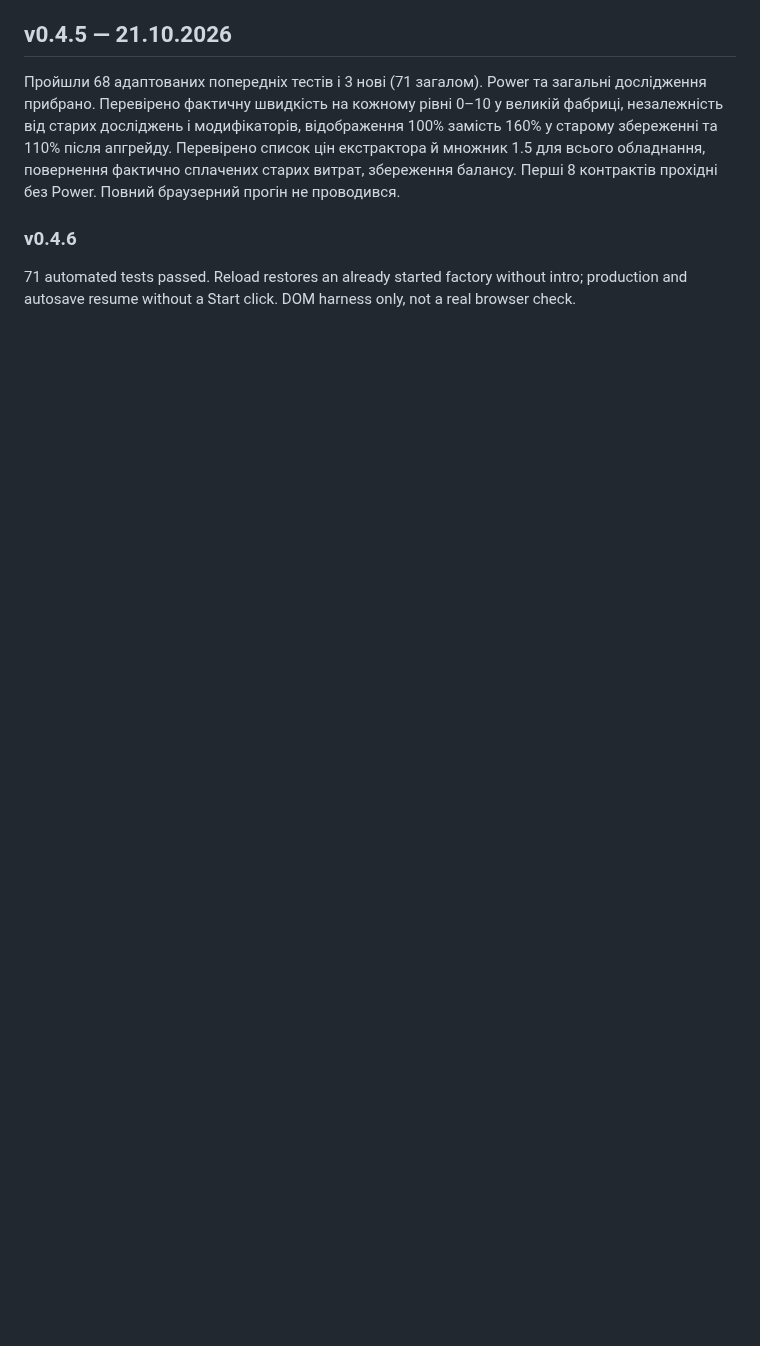
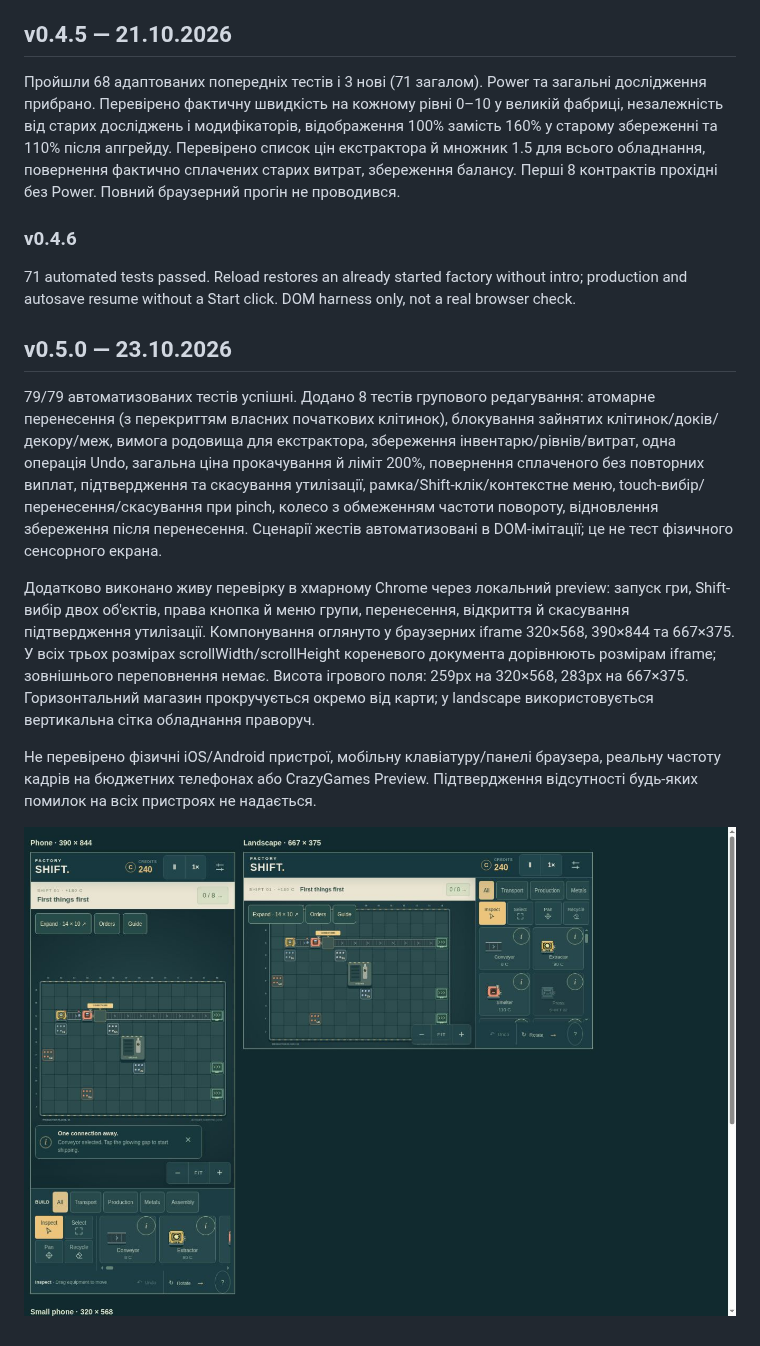
Before and after one commit to IvanMaksymen/factory-shift, a Markdown page: QA.md, the part around the change. Rendered like a GitHub page; pictures changed too: docs/mobile-controls-v0.5.jpg (added); blank space fills up the shorter version.

```diff
--- a/QA.md
+++ b/QA.md
@@ -139,3 +139,13 @@
 
 ### v0.4.6
 71 automated tests passed. Reload restores an already started factory without intro; production and autosave resume without a Start click. DOM harness only, not a real browser check.
+
+## v0.5.0 — 23.10.2026
+
+79/79 автоматизованих тестів успішні. Додано 8 тестів групового редагування: атомарне перенесення (з перекриттям власних початкових клітинок), блокування зайнятих клітинок/доків/декору/меж, вимога родовища для екстрактора, збереження інвентарю/рівнів/витрат, одна операція Undo, загальна ціна прокачування й ліміт 200%, повернення сплаченого без повторних виплат, підтвердження та скасування утилізації, рамка/Shift-клік/контекстне меню, touch-вибір/перенесення/скасування при pinch, колесо з обмеженням частоти повороту, відновлення збереження після перенесення. Сценарії жестів автоматизовані в DOM-імітації; це не тест фізичного сенсорного екрана.
+
+Додатково виконано живу перевірку в хмарному Chrome через локальний preview: запуск гри, Shift-вибір двох об'єктів, права кнопка й меню групи, перенесення, відкриття й скасування підтвердження утилізації. Компонування оглянуто у браузерних iframe 320×568, 390×844 та 667×375. У всіх трьох розмірах scrollWidth/scrollHeight кореневого документа дорівнюють розмірам iframe; зовнішнього переповнення немає. Висота ігрового поля: 259px на 320×568, 283px на 667×375. Горизонтальний магазин прокручується окремо від карти; у landscape використовується вертикальна сітка обладнання праворуч.
+
+Не перевірено фізичні iOS/Android пристрої, мобільну клавіатуру/панелі браузера, реальну частоту кадрів на бюджетних телефонах або CrazyGames Preview. Підтвердження відсутності будь-яких помилок на всіх пристроях не надається.
+
+![Мобільне компонування у Chrome: portrait і landscape](docs/mobile-controls-v0.5.jpg)
```
Also changed, not shown: README_UA.md (+11 -0 lines), 10 other files.
